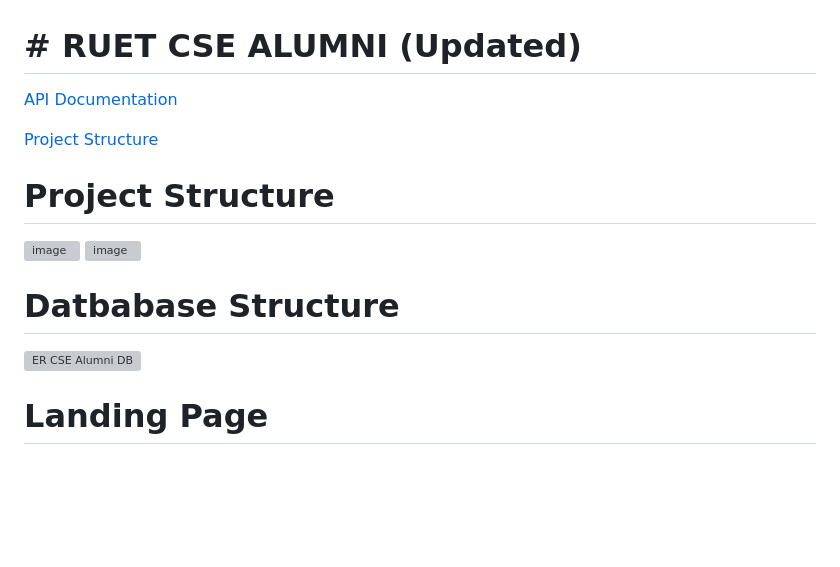
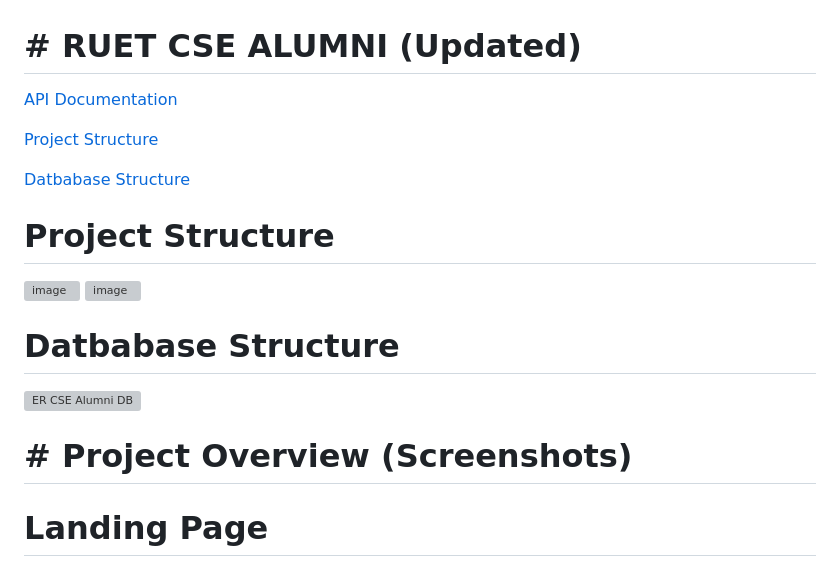
Before and after one commit to Nazm-nahid/CSE_Alumni_Website-5th-and-6th-semester-Project-, a Markdown page: README.md, the part around one of its changes. Drawn GitHub-style; blank space fills up the shorter version; grey boxes are pictures that could not be loaded.

```diff
--- a/README.md
+++ b/README.md
@@ -3,5 +3,7 @@
 
 [Project Structure](#project-structure)
+
+[Datbabase Structure](#datbabase-structure)
 # Project Structure
 
 
@@ -11,6 +13,7 @@
 # Datbabase Structure
 ![ER CSE Alumni DB](https://user-images.githubusercontent.com/54554725/236204128-c305fbd5-5873-4aaf-9c48-a172dc55f167.png)
 
+# # Project Overview (Screenshots)
 # Landing Page
 ![image](https://user-images.githubusercontent.com/54554725/236204807-42d08776-0dbe-493d-a4e3-1d7ab0ae6c16.png)
 
```
Also changed, not shown: other parts of README.md (+1 -1 lines).
